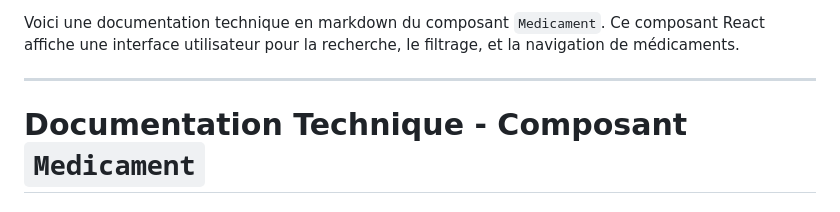
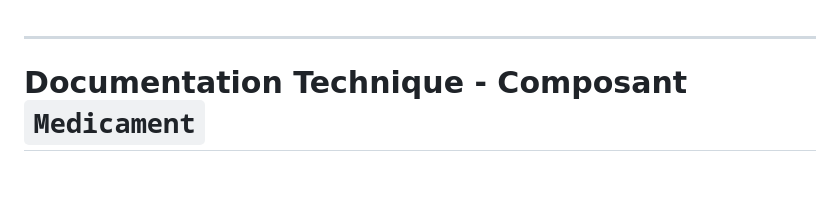
Before and after one commit to Ravencolor/aveclebro, a Markdown page: Medicament.md, the part around the change. Drawn GitHub-style; blank space fills up the shorter version.

```diff
--- a/Medicament.md
+++ b/Medicament.md
@@ -1,5 +1,3 @@
-Voici une documentation technique en markdown du composant `Medicament`. Ce composant React affiche une interface utilisateur pour la recherche, le filtrage, et la navigation de médicaments.
-
 ---
 
 # Documentation Technique - Composant `Medicament`
```
Also changed, not shown: MedicamentDetail.md (added, +261 -0 lines).
